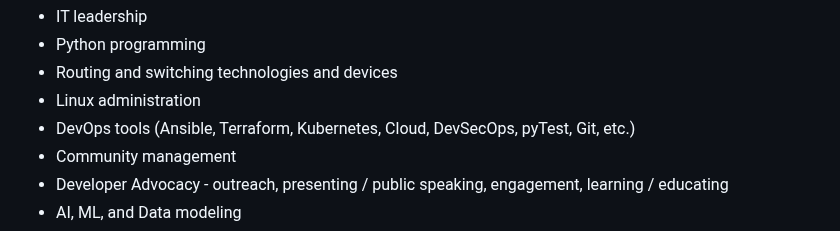
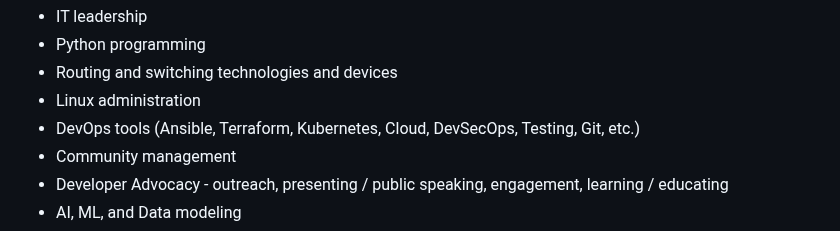
Before and after one commit to xanderstevenson/xanderstevenson.github.io, a Markdown page: README.md, the part around the change. GitHub-like rendering.

```diff
--- a/README.md
+++ b/README.md
@@ -15,7 +15,7 @@ I'm proficent and skilled in/with:
 - Python programming
 - Routing and switching technologies and devices
 - Linux administration
-- DevOps tools (Ansible, Terraform, Kubernetes, Cloud, DevSecOps, pyTest, Git, etc.)
+- DevOps tools (Ansible, Terraform, Kubernetes, Cloud, DevSecOps, Testing, Git, etc.)
 - Community management
 - Developer Advocacy - outreach, presenting / public speaking, engagement, learning / educating
 - AI, ML, and Data modeling
```
